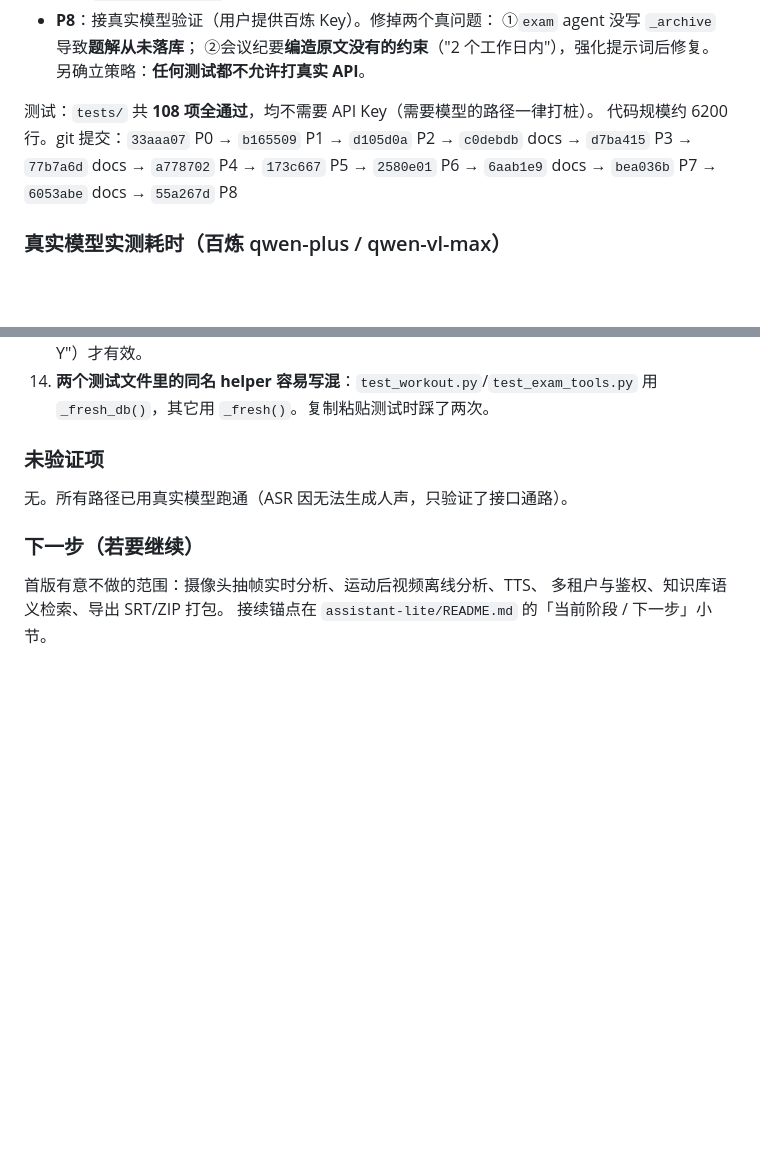
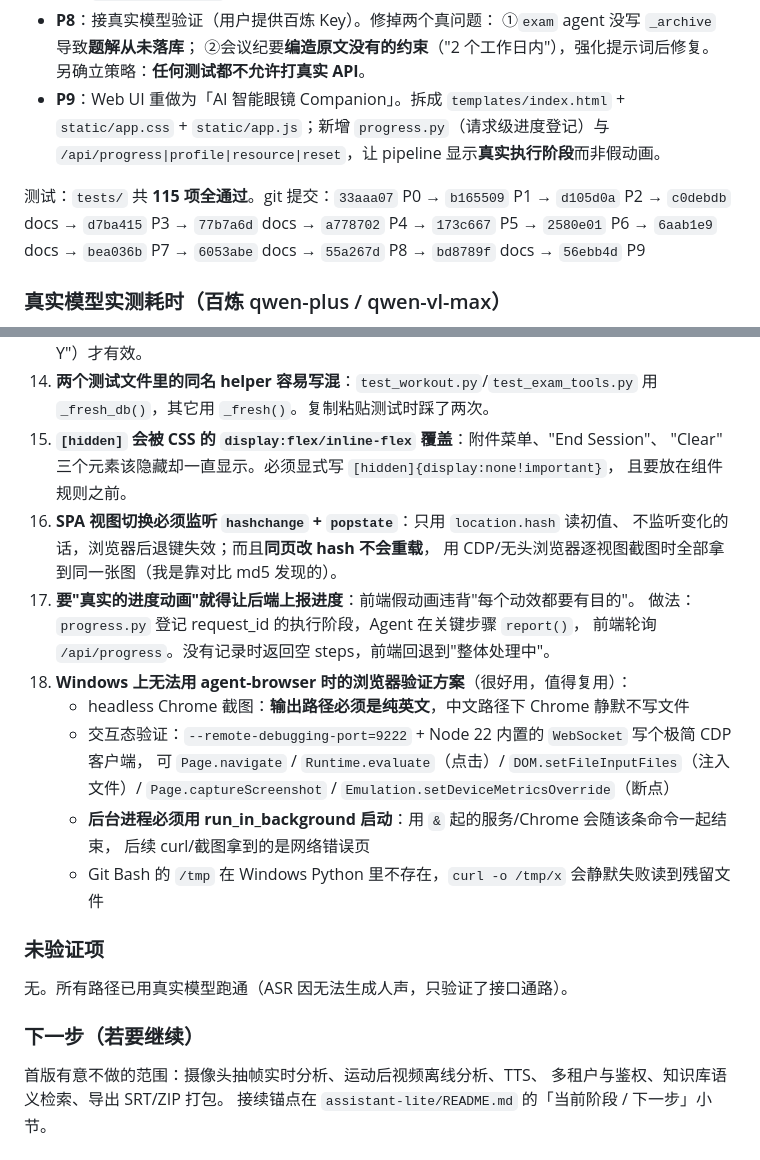
Before and after one commit to hhzdeo515/AI-, a Markdown page: .workbuddy-ai/memory/2026-09-22.md, 2 parts joined by grey strips. Rendered like a GitHub page; blank space fills up the shorter version.

Commit message:
docs: 工作日志更新至 P9（新增第 15-18 条踩坑记录）

```diff
--- a/.workbuddy-ai/memory/2026-09-22.md
+++ b/.workbuddy-ai/memory/2026-09-22.md
@@ -35,11 +35,14 @@
   ①`exam` agent 没写 `_archive` 导致**题解从未落库**；
   ②会议纪要**编造原文没有的约束**（"2 个工作日内"），强化提示词后修复。
   另确立策略：**任何测试都不允许打真实 API**。
+- **P9**：Web UI 重做为「AI 智能眼镜 Companion」。拆成 `templates/index.html` +
+  `static/app.css` + `static/app.js`；新增 `progress.py`（请求级进度登记）与
+  `/api/progress|profile|resource|reset`，让 pipeline 显示**真实执行阶段**而非假动画。
 
-测试：`tests/` 共 **108 项全通过**，均不需要 API Key（需要模型的路径一律打桩）。
-代码规模约 6200 行。git 提交：`33aaa07` P0 → `b165509` P1 → `d105d0a` P2 →
+测试：`tests/` 共 **115 项全通过**。git 提交：`33aaa07` P0 → `b165509` P1 → `d105d0a` P2 →
 `c0debdb` docs → `d7ba415` P3 → `77b7a6d` docs → `a778702` P4 → `173c667` P5 →
-`2580e01` P6 → `6aab1e9` docs → `bea036b` P7 → `6053abe` docs → `55a267d` P8
+`2580e01` P6 → `6aab1e9` docs → `bea036b` P7 → `6053abe` docs → `55a267d` P8 →
+`bd8789f` docs → `56ebb4d` P9
 
 ### 真实模型实测耗时（百炼 qwen-plus / qwen-vl-max）
 会议纪要 ~10s ｜ 拍照解题五步链 ~27s ｜ 器械个性化 ~17s ｜ 训练总结 ~13s ｜
@@ -81,6 +84,23 @@
     要举反例说明（"原文只说 X，就不能写成 Y"）才有效。
 14. **两个测试文件里的同名 helper 容易写混**：`test_workout.py`/`test_exam_tools.py` 用
     `_fresh_db()`，其它用 `_fresh()`。复制粘贴测试时踩了两次。
+15. **`[hidden]` 会被 CSS 的 `display:flex/inline-flex` 覆盖**：附件菜单、"End Session"、
+    "Clear" 三个元素该隐藏却一直显示。必须显式写 `[hidden]{display:none!important}`，
+    且要放在组件规则之前。
+16. **SPA 视图切换必须监听 `hashchange` + `popstate`**：只用 `location.hash` 读初值、
+    不监听变化的话，浏览器后退键失效；而且**同页改 hash 不会重载**，
+    用 CDP/无头浏览器逐视图截图时全部拿到同一张图（我是靠对比 md5 发现的）。
+17. **要"真实的进度动画"就得让后端上报进度**：前端假动画违背"每个动效都要有目的"。
+    做法：`progress.py` 登记 request_id 的执行阶段，Agent 在关键步骤 `report()`，
+    前端轮询 `/api/progress`。没有记录时返回空 steps，前端回退到"整体处理中"。
+18. **Windows 上无法用 agent-browser 时的浏览器验证方案**（很好用，值得复用）：
+    - headless Chrome 截图：**输出路径必须是纯英文**，中文路径下 Chrome 静默不写文件
+    - 交互态验证：`--remote-debugging-port=9222` + Node 22 内置的 `WebSocket` 写个极简 CDP 客户端，
+      可 `Page.navigate` / `Runtime.evaluate`（点击）/ `DOM.setFileInputFiles`（注入文件）/
+      `Page.captureScreenshot` / `Emulation.setDeviceMetricsOverride`（断点）
+    - **后台进程必须用 run_in_background 启动**：用 `&` 起的服务/Chrome 会随该条命令一起结束，
+      后续 curl/截图拿到的是网络错误页
+    - Git Bash 的 `/tmp` 在 Windows Python 里不存在，`curl -o /tmp/x` 会静默失败读到残留文件
 
 ### 未验证项
 无。所有路径已用真实模型跑通（ASR 因无法生成人声，只验证了接口通路）。
```
